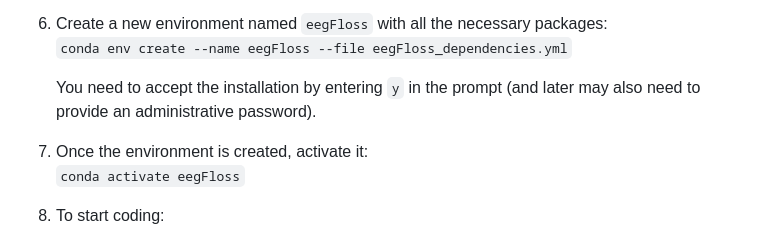
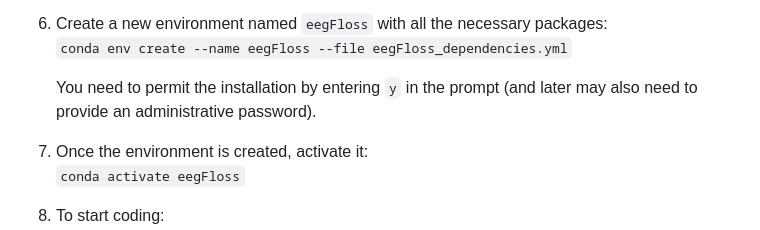
Before and after one commit to Niloy333/eegFloss, a Markdown page: README.md, the part around the change. GitHub-like rendering.

Commit message:
Update wording for installation prompt instructions

```diff
--- a/README.md
+++ b/README.md
@@ -38,7 +38,7 @@ It is recommended to use **eegFloss** within a dedicated Anaconda or Miniconda e
 6. Create a new environment named `eegFloss` with all the necessary packages:
    `conda env create --name eegFloss --file eegFloss_dependencies.yml`
 
-   You need to accept the installation by entering `y` in the prompt (and later may also need to provide an administrative password).
+   You need to permit the installation by entering `y` in the prompt (and later may also need to provide an administrative password).
 8. Once the environment is created, activate it:
    `conda activate eegFloss`
 9. To start coding:
```
